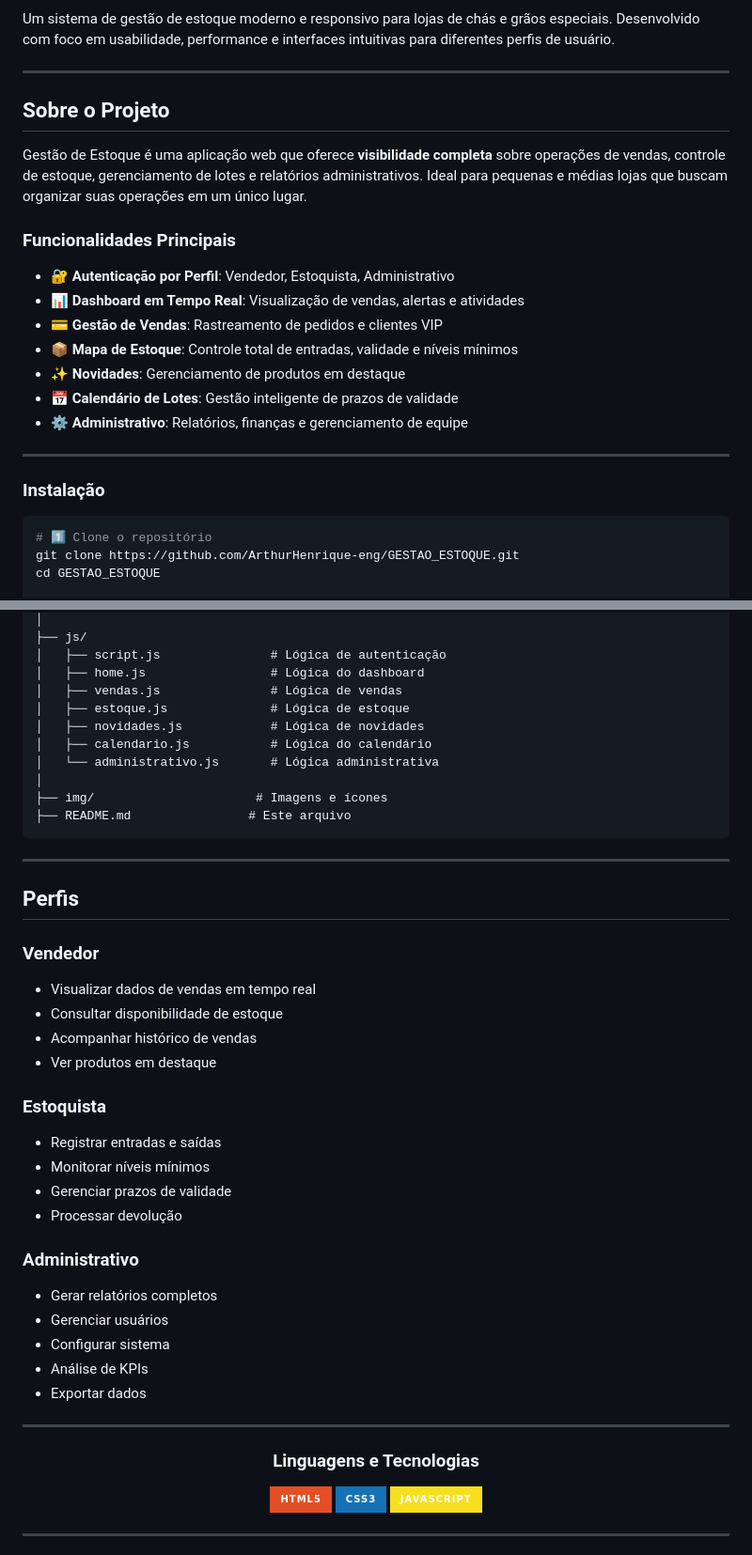
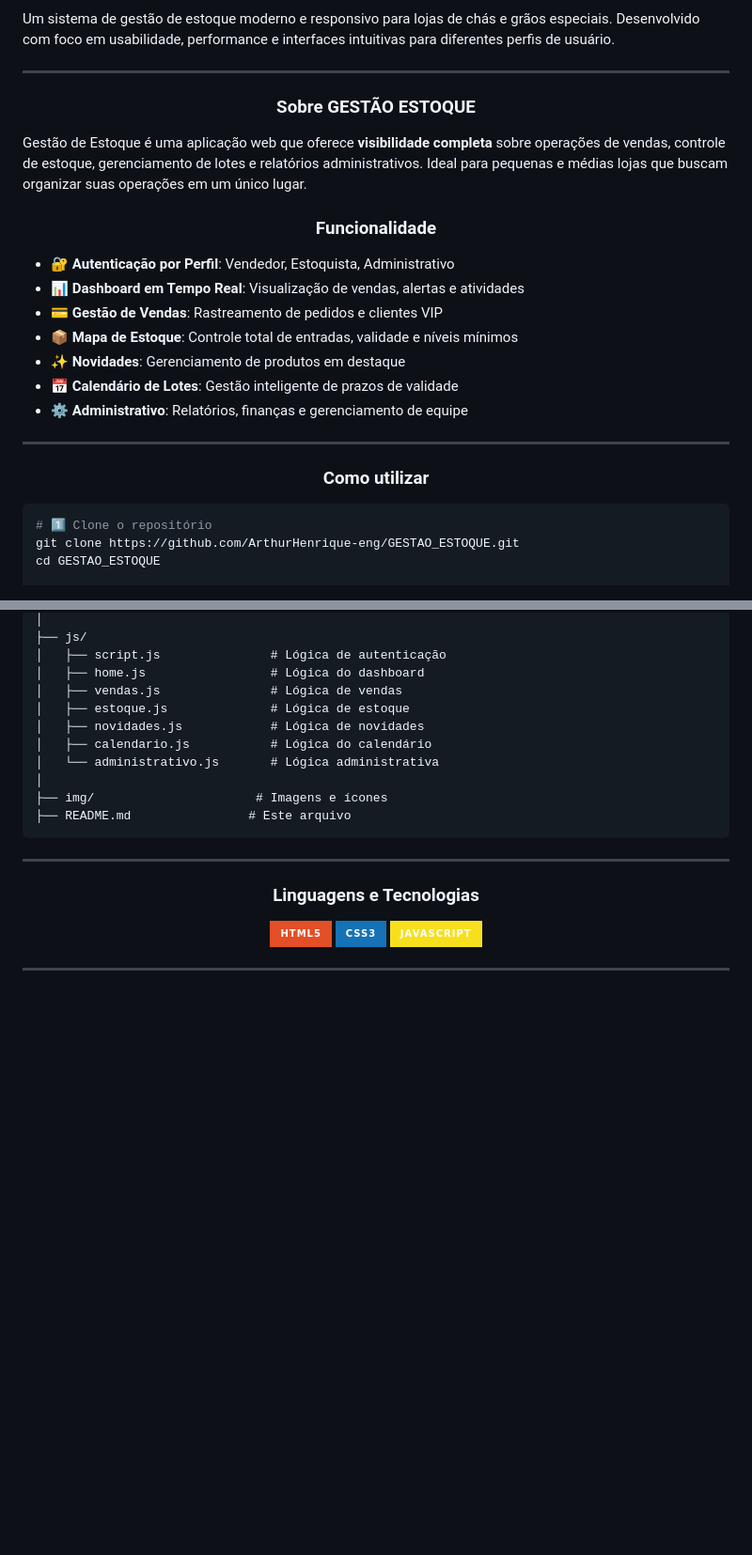
Before and after one commit to ArthurHenrique-eng/GESTAO_ESTOQUE, a Markdown page: README.md, 2 parts joined by grey strips. Shown at 94% size. GitHub-like rendering; badges without logos; blank space fills up the shorter version.

````diff
--- a/README.md
+++ b/README.md
@@ -4,11 +4,11 @@ Um sistema de gestão de estoque moderno e responsivo para lojas de chás e grã
 
 ---
 
-## Sobre o Projeto
+<h3 align="center"> Sobre GESTÃO ESTOQUE </h3>
 
 Gestão de Estoque é uma aplicação web que oferece **visibilidade completa** sobre operações de vendas, controle de estoque, gerenciamento de lotes e relatórios administrativos. Ideal para pequenas e médias lojas que buscam organizar suas operações em um único lugar.
 
-### Funcionalidades Principais
+<h3 align="center"> Funcionalidade </h3>
 
 - 🔐 **Autenticação por Perfil**: Vendedor, Estoquista, Administrativo
 - 📊 **Dashboard em Tempo Real**: Visualização de vendas, alertas e atividades
@@ -19,7 +19,7 @@ Gestão de Estoque é uma aplicação web que oferece **visibilidade completa**
 - ⚙️ **Administrativo**: Relatórios, finanças e gerenciamento de equipe
 
 ---
-### Instalação
+<h3 align="center"> Como utilizar </h3>
 
 ```bash
 # 1️⃣ Clone o repositório
@@ -83,29 +83,6 @@ GESTAO_ESTOQUE/
 
 ---
 
-## Perfis
-
-### Vendedor
-- Visualizar dados de vendas em tempo real
-- Consultar disponibilidade de estoque
-- Acompanhar histórico de vendas
-- Ver produtos em destaque
-
-### Estoquista
-- Registrar entradas e saídas
-- Monitorar níveis mínimos
-- Gerenciar prazos de validade
-- Processar devolução
-
-### Administrativo
-- Gerar relatórios completos
-- Gerenciar usuários
-- Configurar sistema
-- Análise de KPIs
-- Exportar dados
-
----
-
 <h3 align="center"> Linguagens e Tecnologias </h3>
 <p align="center">
   <a href="https://github.com/ArthurHenrique-eng?tab=repositories">
````
Also changed, not shown: other parts of README.md (+12 -10 lines).
